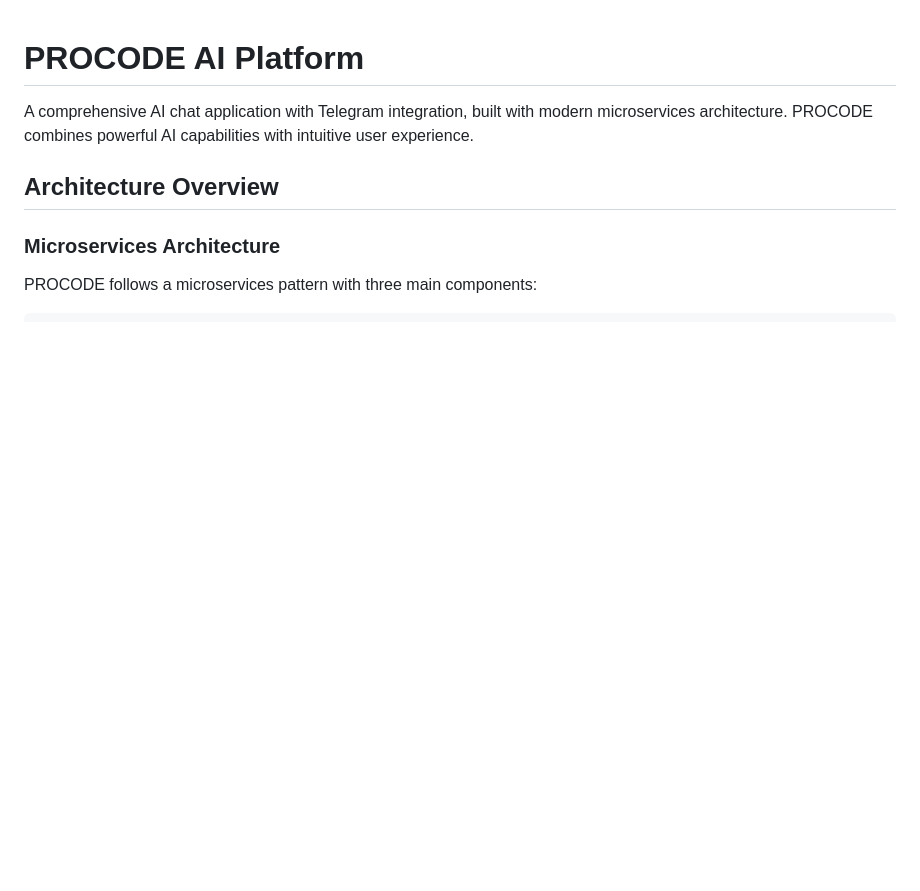
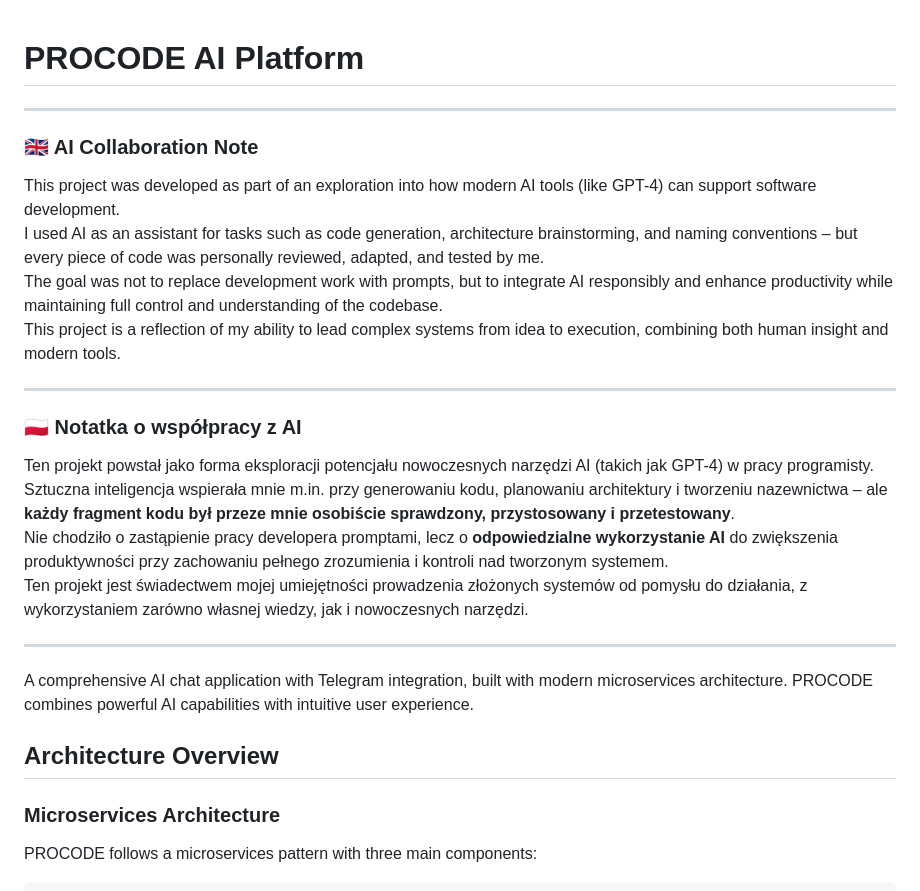
Before and after one commit to procodeeu/PROCODE, a Markdown page: README.md, the part around the change. Rendered like a GitHub page; blank space fills up the shorter version.

```diff
--- a/README.md
+++ b/README.md
@@ -1,4 +1,22 @@
 # PROCODE AI Platform
+
+---
+
+### 🇬🇧 AI Collaboration Note
+This project was developed as part of an exploration into how modern AI tools (like GPT-4) can support software development.
+I used AI as an assistant for tasks such as code generation, architecture brainstorming, and naming conventions – but every piece of code was personally reviewed, adapted, and tested by me.
+The goal was not to replace development work with prompts, but to integrate AI responsibly and enhance productivity while maintaining full control and understanding of the codebase.
+This project is a reflection of my ability to lead complex systems from idea to execution, combining both human insight and modern tools.
+
+---
+
+### 🇵🇱 Notatka o współpracy z AI
+Ten projekt powstał jako forma eksploracji potencjału nowoczesnych narzędzi AI (takich jak GPT-4) w pracy programisty.
+Sztuczna inteligencja wspierała mnie m.in. przy generowaniu kodu, planowaniu architektury i tworzeniu nazewnictwa – ale **każdy fragment kodu był przeze mnie osobiście sprawdzony, przystosowany i przetestowany**.
+Nie chodziło o zastąpienie pracy developera promptami, lecz o **odpowiedzialne wykorzystanie AI** do zwiększenia produktywności przy zachowaniu pełnego zrozumienia i kontroli nad tworzonym systemem.
+Ten projekt jest świadectwem mojej umiejętności prowadzenia złożonych systemów od pomysłu do działania, z wykorzystaniem zarówno własnej wiedzy, jak i nowoczesnych narzędzi.
+
+---
 
 A comprehensive AI chat application with Telegram integration, built with modern microservices architecture. PROCODE combines powerful AI capabilities with intuitive user experience.
 
```
